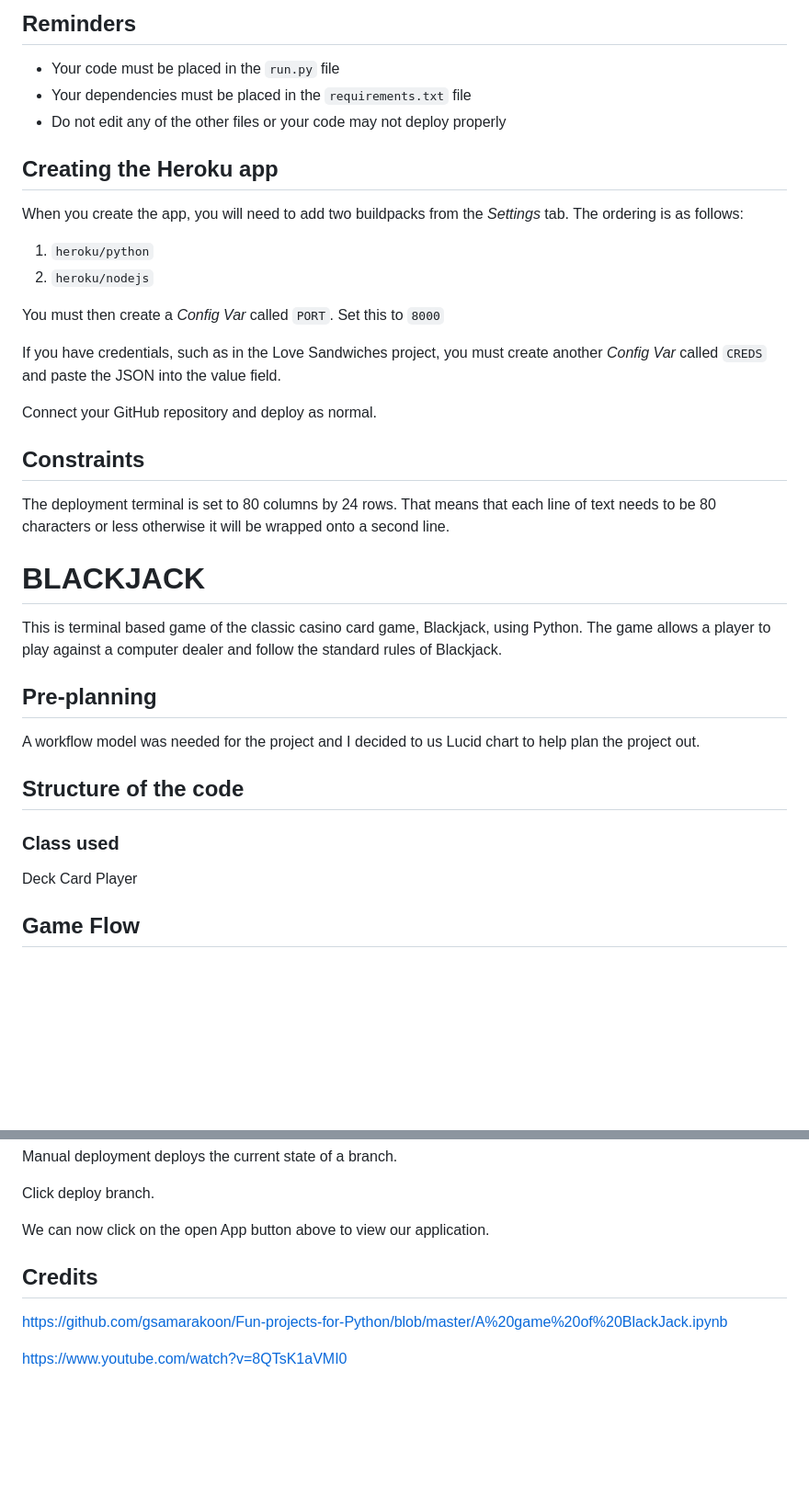
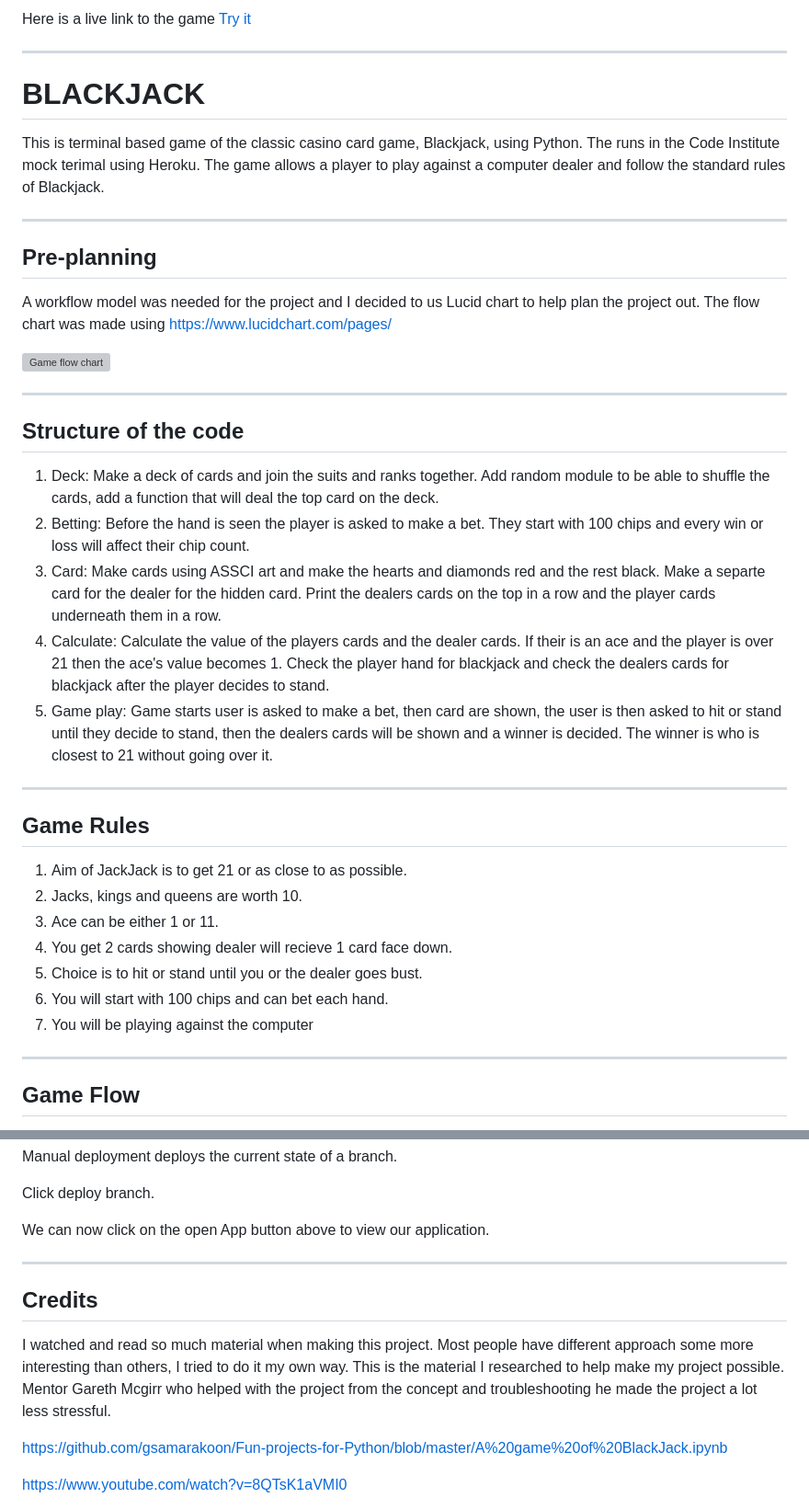
Before and after one commit to ConwayC1987/BlackJack, a Markdown page: README.md, 2 parts joined by grey strips. Shown at 92% size. Rendered like a GitHub page; blank space fills up the shorter version; grey boxes are pictures that could not be loaded.

```diff
--- a/README.md
+++ b/README.md
@@ -2,40 +2,38 @@
 
-## Reminders
-
-* Your code must be placed in the `run.py` file
-* Your dependencies must be placed in the `requirements.txt` file
-* Do not edit any of the other files or your code may not deploy properly
-
-## Creating the Heroku app
-
-When you create the app, you will need to add two buildpacks from the _Settings_ tab. The ordering is as follows:
-
-1. `heroku/python`
-2. `heroku/nodejs`
-
-You must then create a _Config Var_ called `PORT`. Set this to `8000`
-
-If you have credentials, such as in the Love Sandwiches project, you must create another _Config Var_ called `CREDS` and paste the JSON into the value field.
-
-Connect your GitHub repository and deploy as normal.
-
-## Constraints
-
-The deployment terminal is set to 80 columns by 24 rows. That means that each line of text needs to be 80 characters or less otherwise it will be wrapped onto a second line.
+Here is a live link to the game [Try it](https://blackjack-by-ciaran-c.herokuapp.com/)
+***
 
 # BLACKJACK
-This is terminal based game of the classic casino card game, Blackjack, using Python. The game allows a player to play against a computer dealer and follow the standard rules of Blackjack.
 
+This is terminal based game of the classic casino card game, Blackjack, using Python. The runs in the Code Institute mock terimal using Heroku. The game allows a player to play against a computer dealer and follow the standard rules of Blackjack.
+***
 
 ## Pre-planning
-A workflow model was needed for the project and I decided to us Lucid chart to help plan the project out.
+
+A workflow model was needed for the project and I decided to us Lucid chart to help plan the project out. The flow chart was made using https://www.lucidchart.com/pages/
+
+![Game flow chart](/images/flowchart.png)
+***
 
 ## Structure of the code
-### Class used
-Deck
-Card
-Player
 
+1. Deck: Make a deck of cards and join the suits and ranks together. Add random module to be able to shuffle the cards, add a function that will deal the top card  on the deck.
+2. Betting: Before the hand is seen the player is asked to make a bet. They start with 100 chips and every win or loss will affect their chip count.
+3. Card: Make cards using ASSCI art and make the hearts and diamonds red and the rest black. Make a separte card for the dealer for the hidden card. Print the dealers cards on the top in a row and the player cards underneath them in a row.
+4. Calculate: Calculate the value of the players cards and the dealer cards. If their is an ace and the player is over 21 then the ace's value becomes 1. Check the player hand for blackjack and check the dealers cards for blackjack after the player decides to stand.
+5. Game play: Game starts user is asked to make a bet, then card are shown, the user is then asked to hit or stand until they decide to stand, then the dealers cards will be shown and a winner is decided. The winner is who is closest to 21 without going over it.
+***
+
+## Game Rules
+
+1. Aim of JackJack is to get 21 or as close to as possible.
+2. Jacks, kings and queens are worth 10.
+3. Ace can be either 1 or 11.
+4. You get 2 cards showing dealer will recieve 1 card face down.
+5. Choice is to hit or stand until you or the dealer goes bust.
+6. You will start with 100 chips and can bet each hand.
+7. You will be playing against the computer
+***
 
 ## Game Flow
 
@@ -104,8 +180,11 @@ Manual deployment deploys the current state of a branch.
 Click deploy branch.
 
 We can now click on the open App button above to view our application.
+***
 
 ## Credits
+
+I watched and read so much material when making this project. Most people have different approach some more interesting than others, I tried to do it my own way. This is the material I researched to help make my project possible. Mentor Gareth Mcgirr who helped with the project from the concept and troubleshooting he made the project a lot less stressful.
 
 https://github.com/gsamarakoon/Fun-projects-for-Python/blob/master/A%20game%20of%20BlackJack.ipynb
 
```
Also changed, not shown: other parts of README.md (+94 -15 lines).
